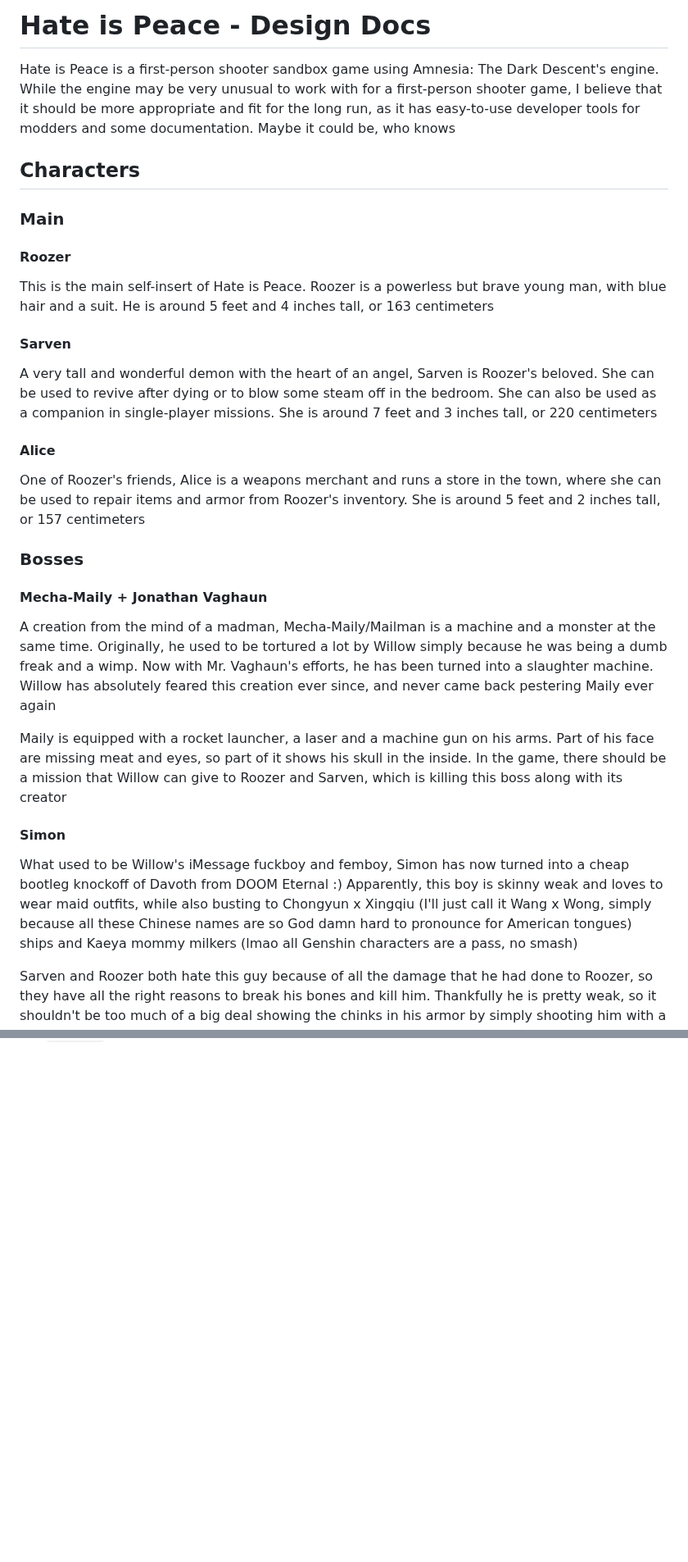
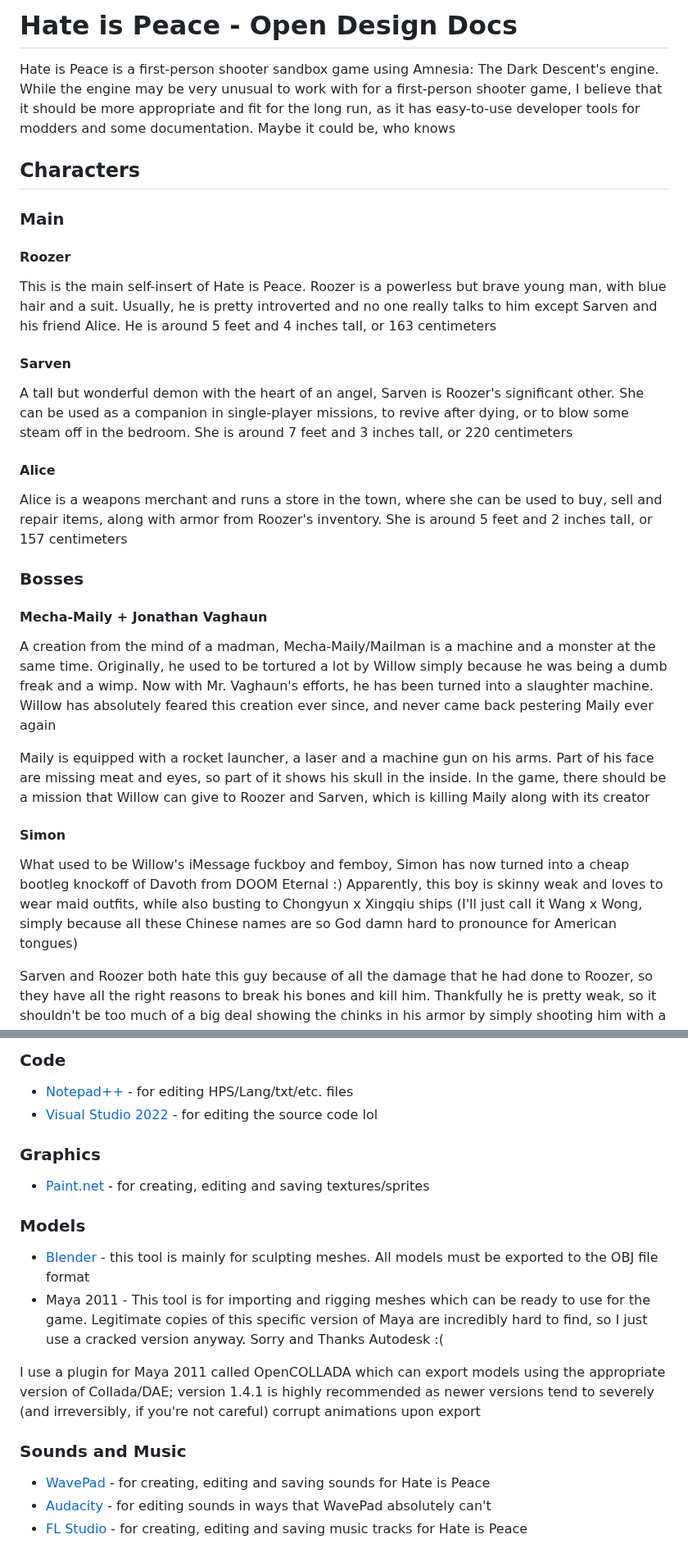
Before and after one commit to RoozerXC/RoozerXC, a Markdown page: Junk/HateIsPeace_Design.md, 2 parts joined by grey strips. Shown at 82% size. GitHub-like rendering; blank space fills up the shorter version.

```diff
--- a/Junk/HateIsPeace_Design.md
+++ b/Junk/HateIsPeace_Design.md
@@ -1,25 +1,25 @@
-# Hate is Peace - Design Docs
+# Hate is Peace - Open Design Docs
 Hate is Peace is a first-person shooter sandbox game using Amnesia: The Dark Descent's engine. While the engine may be very unusual to work with for a first-person shooter game, I believe that it should be more appropriate and fit for the long run, as it has easy-to-use developer tools for modders and some documentation. Maybe it could be, who knows
 
 ## Characters
 ### Main
 #### Roozer
-This is the main self-insert of Hate is Peace. Roozer is a powerless but brave young man, with blue hair and a suit. He is around 5 feet and 4 inches tall, or 163 centimeters
+This is the main self-insert of Hate is Peace. Roozer is a powerless but brave young man, with blue hair and a suit. Usually, he is pretty introverted and no one really talks to him except Sarven and his friend Alice. He is around 5 feet and 4 inches tall, or 163 centimeters
 
 #### Sarven
-A very tall and wonderful demon with the heart of an angel, Sarven is Roozer's beloved. She can be used to revive after dying or to blow some steam off in the bedroom. She can also be used as a companion in single-player missions. She is around 7 feet and 3 inches tall, or 220 centimeters
+A tall but wonderful demon with the heart of an angel, Sarven is Roozer's significant other. She can be used as a companion in single-player missions, to revive after dying, or to blow some steam off in the bedroom. She is around 7 feet and 3 inches tall, or 220 centimeters
 
 #### Alice
-One of Roozer's friends, Alice is a weapons merchant and runs a store in the town, where she can be used to repair items and armor from Roozer's inventory. She is around 5 feet and 2 inches tall, or 157 centimeters
+Alice is a weapons merchant and runs a store in the town, where she can be used to buy, sell and repair items, along with armor from Roozer's inventory. She is around 5 feet and 2 inches tall, or 157 centimeters
 
 ### Bosses
 #### Mecha-Maily + Jonathan Vaghaun
 A creation from the mind of a madman, Mecha-Maily/Mailman is a machine and a monster at the same time. Originally, he used to be tortured a lot by Willow simply because he was being a dumb freak and a wimp. Now with Mr. Vaghaun's efforts, he has been turned into a slaughter machine. Willow has absolutely feared this creation ever since, and never came back pestering Maily ever again
 
-Maily is equipped with a rocket launcher, a laser and a machine gun on his arms. Part of his face are missing meat and eyes, so part of it shows his skull in the inside. In the game, there should be a mission that Willow can give to Roozer and Sarven, which is killing this boss along with its creator
+Maily is equipped with a rocket launcher, a laser and a machine gun on his arms. Part of his face are missing meat and eyes, so part of it shows his skull in the inside. In the game, there should be a mission that Willow can give to Roozer and Sarven, which is killing Maily along with its creator
 
 #### Simon
-What used to be Willow's iMessage fuckboy and femboy, Simon has now turned into a cheap bootleg knockoff of Davoth from DOOM Eternal :) Apparently, this boy is skinny weak and loves to wear maid outfits, while also busting to Chongyun x Xingqiu (I'll just call it Wang x Wong, simply because all these Chinese names are so God damn hard to pronounce for American tongues) ships and Kaeya mommy milkers (lmao all Genshin characters are a pass, no smash)
+What used to be Willow's iMessage fuckboy and femboy, Simon has now turned into a cheap bootleg knockoff of Davoth from DOOM Eternal :) Apparently, this boy is skinny weak and loves to wear maid outfits, while also busting to Chongyun x Xingqiu ships (I'll just call it Wang x Wong, simply because all these Chinese names are so God damn hard to pronounce for American tongues)
 
 Sarven and Roozer both hate this guy because of all the damage that he had done to Roozer, so they have all the right reasons to break his bones and kill him. Thankfully he is pretty weak, so it shouldn't be too much of a big deal showing the chinks in his armor by simply shooting him with a pea shooter. Which is obviously very funny, and makes Roozer and Sarven die laughing together whenever they attempt to destroy his "armor"
 
@@ -50,0 +65,17 @@ Hate is Peace utilizes a directory structure that is similar to that of Amnesia:
+### Code
+- [Notepad++](https://notepad-plus-plus.org/) - for editing HPS/Lang/txt/etc. files
+- [Visual Studio 2022](https://visualstudio.microsoft.com/vs/) - for editing the source code lol
+
+### Graphics
+- [Paint.net](https://getpaint.net/) - for creating, editing and saving textures/sprites
+
+### Models
+- [Blender](https://www.blender.org/) - this tool is mainly for sculpting meshes. All models must be exported to the OBJ file format
+- Maya 2011 - This tool is for importing and rigging meshes which can be ready to use for the game. Legitimate copies of this specific version of Maya are incredibly hard to find, so I just use a cracked version anyway. Sorry and Thanks Autodesk :(
+
+I use a plugin for Maya 2011 called OpenCOLLADA which can export models using the appropriate version of Collada/DAE; version 1.4.1 is highly recommended as newer versions tend to severely (and irreversibly, if you're not careful) corrupt animations upon export
+
+### Sounds and Music
+- [WavePad](https://www.nch.com.au/wavepad/index.html) - for creating, editing and saving sounds for Hate is Peace
+- [Audacity](https://archive.org/details/audacity-2.4.2) - for editing sounds in ways that WavePad absolutely can't
+- [FL Studio](https://www.image-line.com/) - for creating, editing and saving music tracks for Hate is Peace
```
Also changed, not shown: other parts of Junk/HateIsPeace_Design.md (+20 -6 lines).
